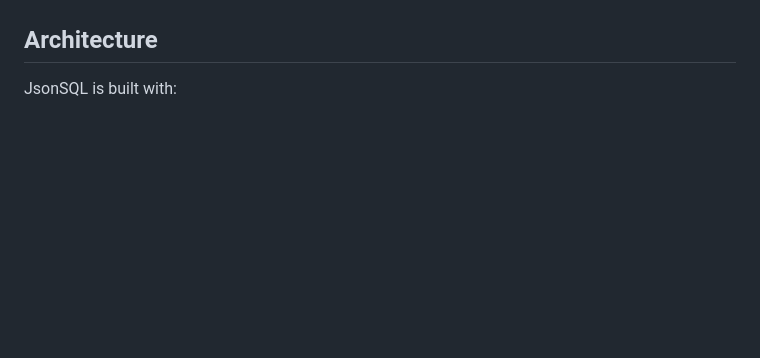
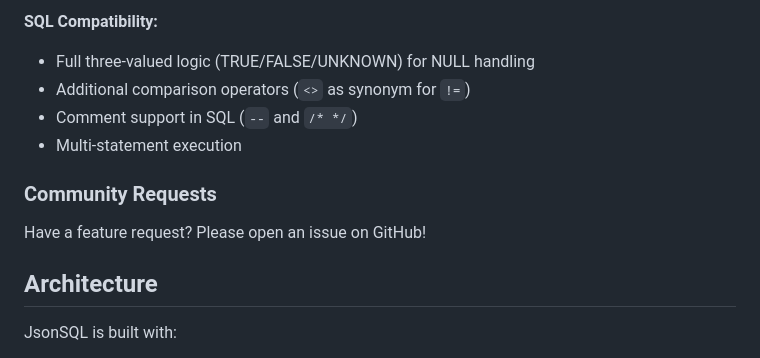
Before and after one commit to croarty/jsonsql, a Markdown page: README.md, the part around the change printed below. Drawn GitHub-style; blank space fills up the shorter version.

```diff
--- a/README.md
+++ b/README.md
@@ -532,3 +589,12 @@ Planned features for future releases:
+**SQL Compatibility:**
+- Full three-valued logic (TRUE/FALSE/UNKNOWN) for NULL handling
+- Additional comparison operators (`<>` as synonym for `!=`)
+- Comment support in SQL (`--` and `/* */`)
+- Multi-statement execution
+
+### Community Requests
+
+Have a feature request? Please open an issue on GitHub!
 
 ## Architecture
 
```
Also changed, not shown: other parts of README.md (+65 -8 lines).
